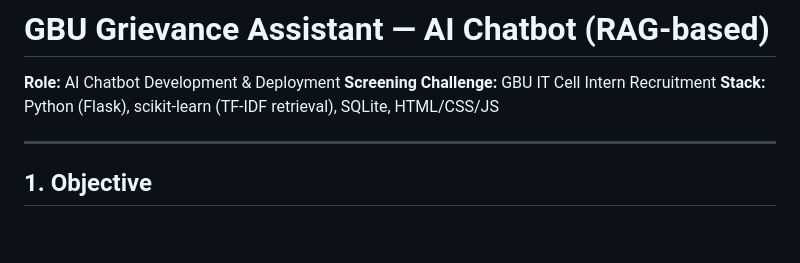
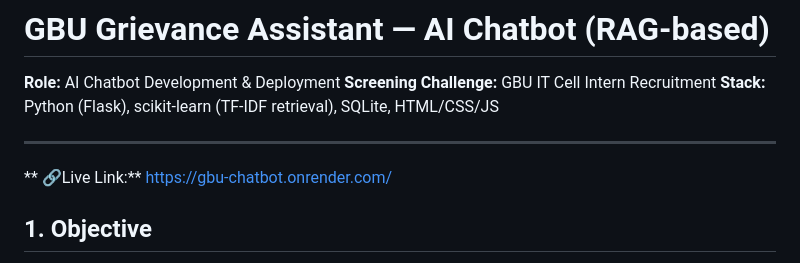
Before and after one commit to Krish033-source/GBU-CHATBOT, a Markdown page: README.md, the part around the change. Drawn GitHub-style; blank space fills up the shorter version.

```diff
--- a/README.md
+++ b/README.md
@@ -5,6 +5,8 @@
 **Stack:** Python (Flask), scikit-learn (TF-IDF retrieval), SQLite, HTML/CSS/JS
 
 ---
+
+** 🔗Live Link:** https://gbu-chatbot.onrender.com/
 
 ## 1. Objective
 
```
